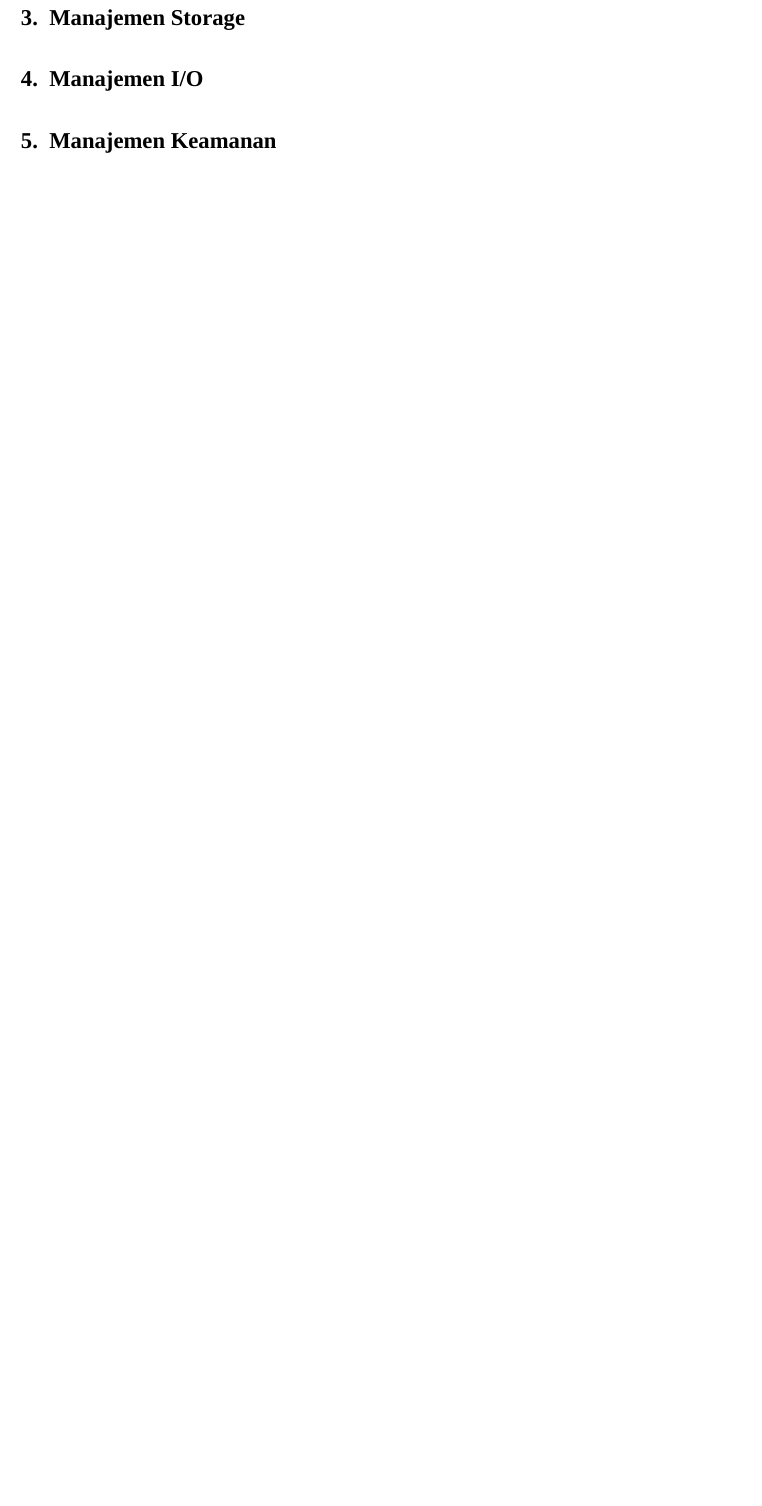
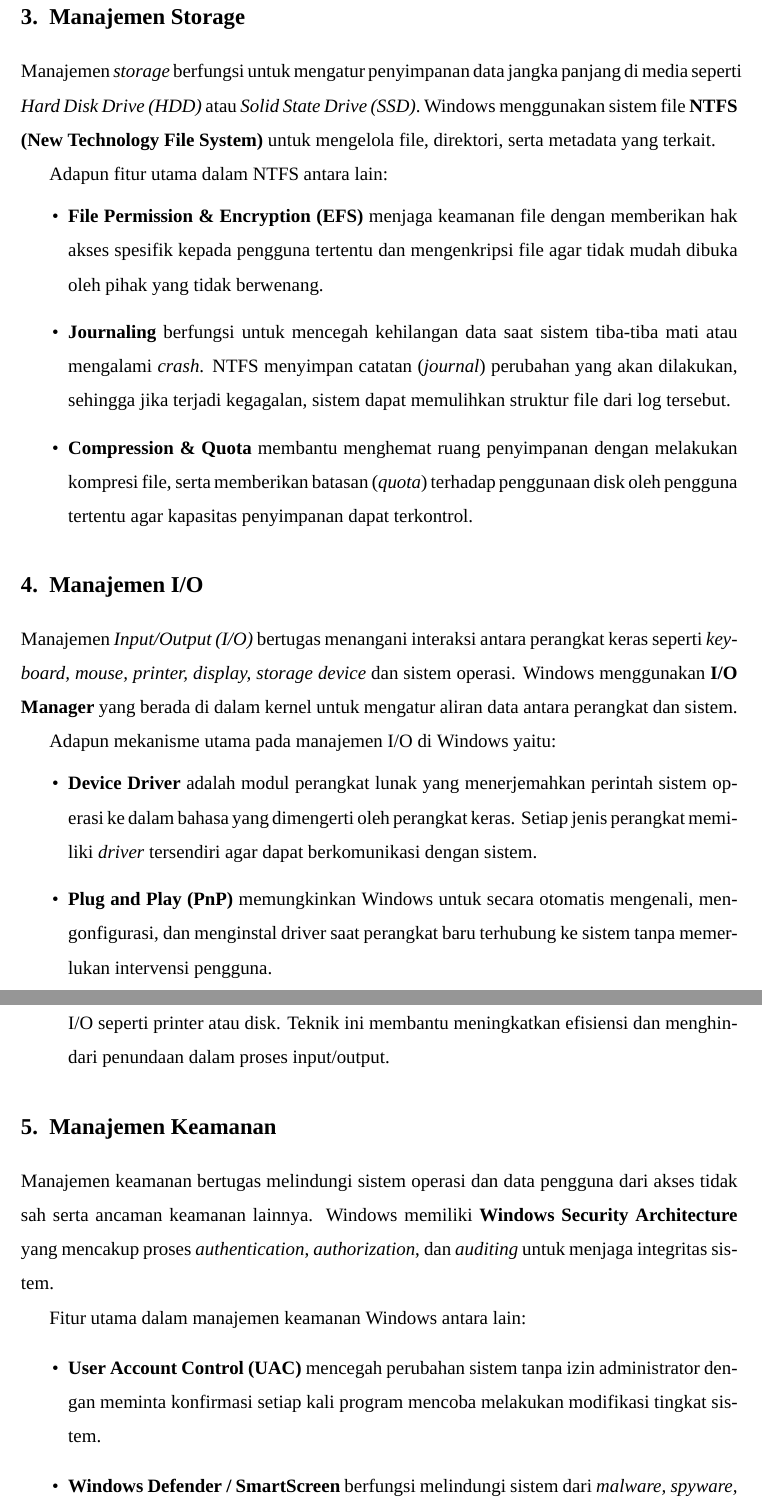
Before and after one commit to sleepymor/IF2514303-OS-WindowsMNGR, a LaTeX document (WindowsManagement.tex): part of page 2 of 2 before the commit and two parts of pages 3 and 4 of 4 after it, the two joined at a grey line, cut so that both start at the same text, the shorter picture padded with empty space. Compiled offline with XeLaTeX; a missing font is replaced by an installed copy or a similar font.

Commit message:
Update WindowsManagement files: fix section numbering, enhance content clarity, and improve formatting

```diff
--- a/WindowsManagement.tex
+++ b/WindowsManagement.tex
@@ -57,7 +48,35 @@
 \section{Manajemen Storage}
+Manajemen \textit{storage} berfungsi untuk mengatur penyimpanan data jangka panjang di media seperti \textit{Hard Disk Drive (HDD)} atau \textit{Solid State Drive (SSD)}.
+Windows menggunakan sistem file \textbf{NTFS (New Technology File System)} untuk mengelola file, direktori, serta metadata yang terkait.
+
+Adapun fitur utama dalam NTFS antara lain:
+\begin{itemize}
+    \item \textbf{File Permission \& Encryption (EFS)} menjaga keamanan file dengan memberikan hak akses spesifik kepada pengguna tertentu dan mengenkripsi file agar tidak mudah dibuka oleh pihak yang tidak berwenang.
+    \item \textbf{Journaling} berfungsi untuk mencegah kehilangan data saat sistem tiba-tiba mati atau mengalami \textit{crash}. NTFS menyimpan catatan (\textit{journal}) perubahan yang akan dilakukan, sehingga jika terjadi kegagalan, sistem dapat memulihkan struktur file dari log tersebut.
+    \item \textbf{Compression \& Quota} membantu menghemat ruang penyimpanan dengan melakukan kompresi file, serta memberikan batasan (\textit{quota}) terhadap penggunaan disk oleh pengguna tertentu agar kapasitas penyimpanan dapat terkontrol.
+\end{itemize}
 
 \section{Manajemen I/O}
+Manajemen \textit{Input/Output (I/O)} bertugas menangani interaksi antara perangkat keras seperti \textit{keyboard, mouse, printer, display, storage device} dan sistem operasi.
+Windows menggunakan \textbf{I/O Manager} yang berada di dalam kernel untuk mengatur aliran data antara perangkat dan sistem.
+
+Adapun mekanisme utama pada manajemen I/O di Windows yaitu:
+\begin{itemize}
+    \item \textbf{Device Driver} adalah modul perangkat lunak yang menerjemahkan perintah sistem operasi ke dalam bahasa yang dimengerti oleh perangkat keras. Setiap jenis perangkat memiliki \textit{driver} tersendiri agar dapat berkomunikasi dengan sistem.
+    \item \textbf{Plug and Play (PnP)} memungkinkan Windows untuk secara otomatis mengenali, mengonfigurasi, dan menginstal driver saat perangkat baru terhubung ke sistem tanpa memerlukan intervensi pengguna.
+    \item \textbf{Buffering \& Spooling} berfungsi menyimpan sementara data sebelum dikirim ke perangkat I/O seperti printer atau disk. Teknik ini membantu meningkatkan efisiensi dan menghindari penundaan dalam proses input/output.
+\end{itemize}
 
 \section{Manajemen Keamanan}
+Manajemen keamanan bertugas melindungi sistem operasi dan data pengguna dari akses tidak sah serta ancaman keamanan lainnya.
+Windows memiliki \textbf{Windows Security Architecture} yang mencakup proses \textit{authentication}, \textit{authorization}, dan \textit{auditing} untuk menjaga integritas sistem.
+
+Fitur utama dalam manajemen keamanan Windows antara lain:
+\begin{itemize}
+    \item \textbf{User Account Control (UAC)} mencegah perubahan sistem tanpa izin administrator dengan meminta konfirmasi setiap kali program mencoba melakukan modifikasi tingkat sistem.
+    \item \textbf{Windows Defender / SmartScreen} berfungsi melindungi sistem dari \textit{malware, spyware, phishing}, dan file berbahaya lainnya secara real-time.
+    \item \textbf{NTFS Permission} memberikan kontrol akses terhadap file dan folder, menentukan siapa yang memiliki hak untuk membaca, menulis, atau menghapus file.
+    \item \textbf{Encryption (BitLocker)} mengamankan seluruh drive dengan enkripsi penuh, memastikan data tetap terlindungi bahkan jika perangkat dicuri atau hilang.
+\end{itemize}
 
 \end{document}
```
Also changed, not shown: WindowsManagement.pdf, WindowsManagement.tex (31 more changed lines), 3 other files.
